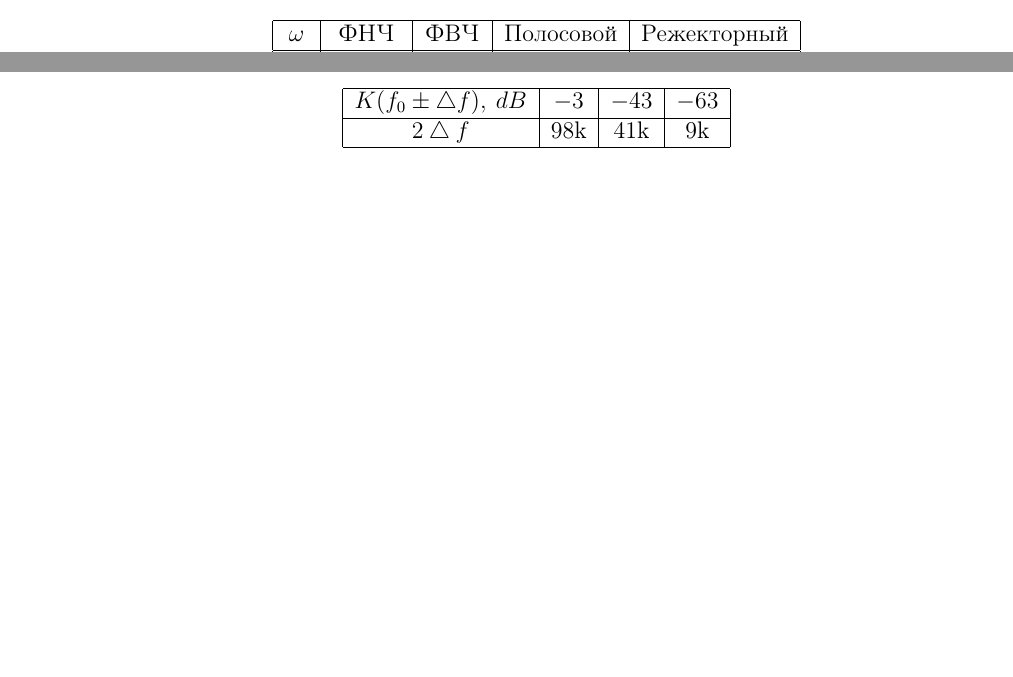
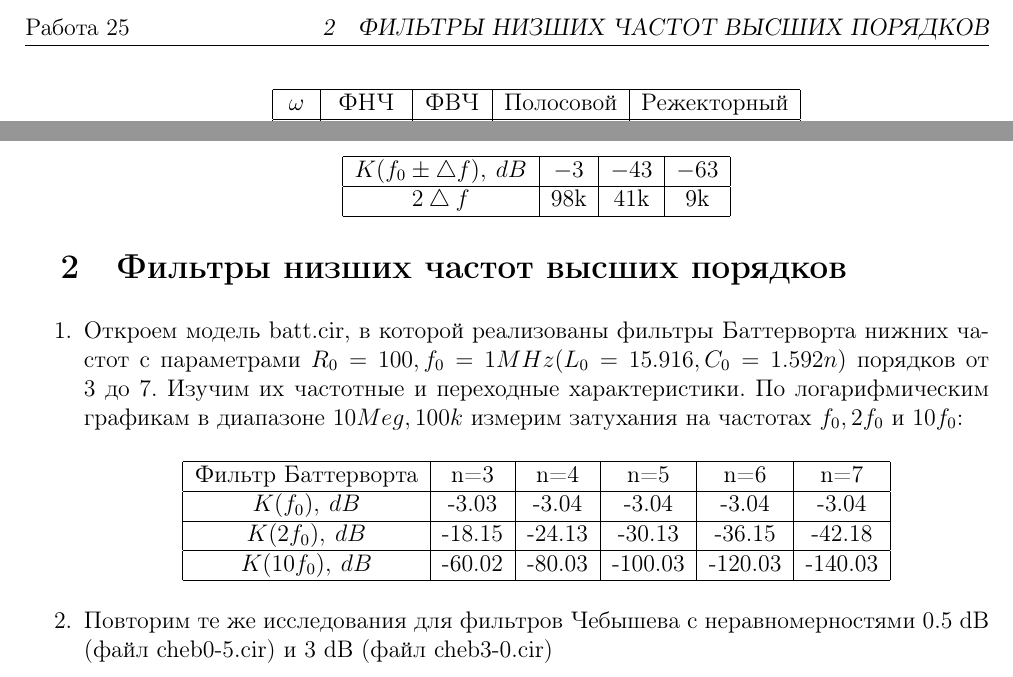
Before and after one commit to Sibonji/Labs, a LaTeX document (RC/25_lab/25_lab.tex): two parts of page 3 of 3, joined at a grey line, cut at the place of the change, the shorter picture padded with empty space. Compiled offline with pdfLaTeX.

Commit message:
Started point 9.3 in lab 25.

```diff
--- a/RC/25_lab/25_lab.tex
+++ b/RC/25_lab/25_lab.tex
@@ -172,4 +172,28 @@ $2\bigtriangleup f$ & 98k & 41k & 9k \\
 
 \end{enumerate}
 
+\section{Фильтры низших частот высших порядков}
+
+\begin{enumerate}
+
+\item Откроем модель batt.cir, в которой реализованы фильтры Баттерворта нижних частот с параметрами $R_0 = 100, f_0 = 1MHz (L_0= 15.916, C_0 = 1.592n)$ порядков от 3 до 7. Изучим их частотные и переходные характеристики. По логарифмическим графикам в диапазоне $10Meg, 100k$ измерим затухания на частотах $f_0, 2f_0$ и $10f_0$:
+
+\begin{center}
+\begin{tabular}{|c|c|c|c|c|c|}
+\hline
+Фильтр Баттерворта & n=3 & n=4 & n=5 & n=6 & n=7 \\
+\hline
+$K(f_0), \: dB$ & -3.03 & -3.04 & -3.04 & -3.04 & -3.04 \\
+\hline
+$K(2f_0), \: dB$ & -18.15 & -24.13 & -30.13 & -36.15 & -42.18 \\
+\hline
+$K(10f_0), \: dB$ & -60.02 & -80.03 & -100.03 & -120.03 & -140.03 \\
+\hline
+\end{tabular}
+\end{center}
+
+\item Повторим те же исследования для фильтров Чебышева с неравномерностями 0.5 dB (файл cheb0-5.cir) и 3 dB (файл cheb3-0.cir)
+
+\end{enumerate}
+
 \end{document}
```
Also changed, not shown: RC/25_lab/25_lab.pdf, 1 other file.
